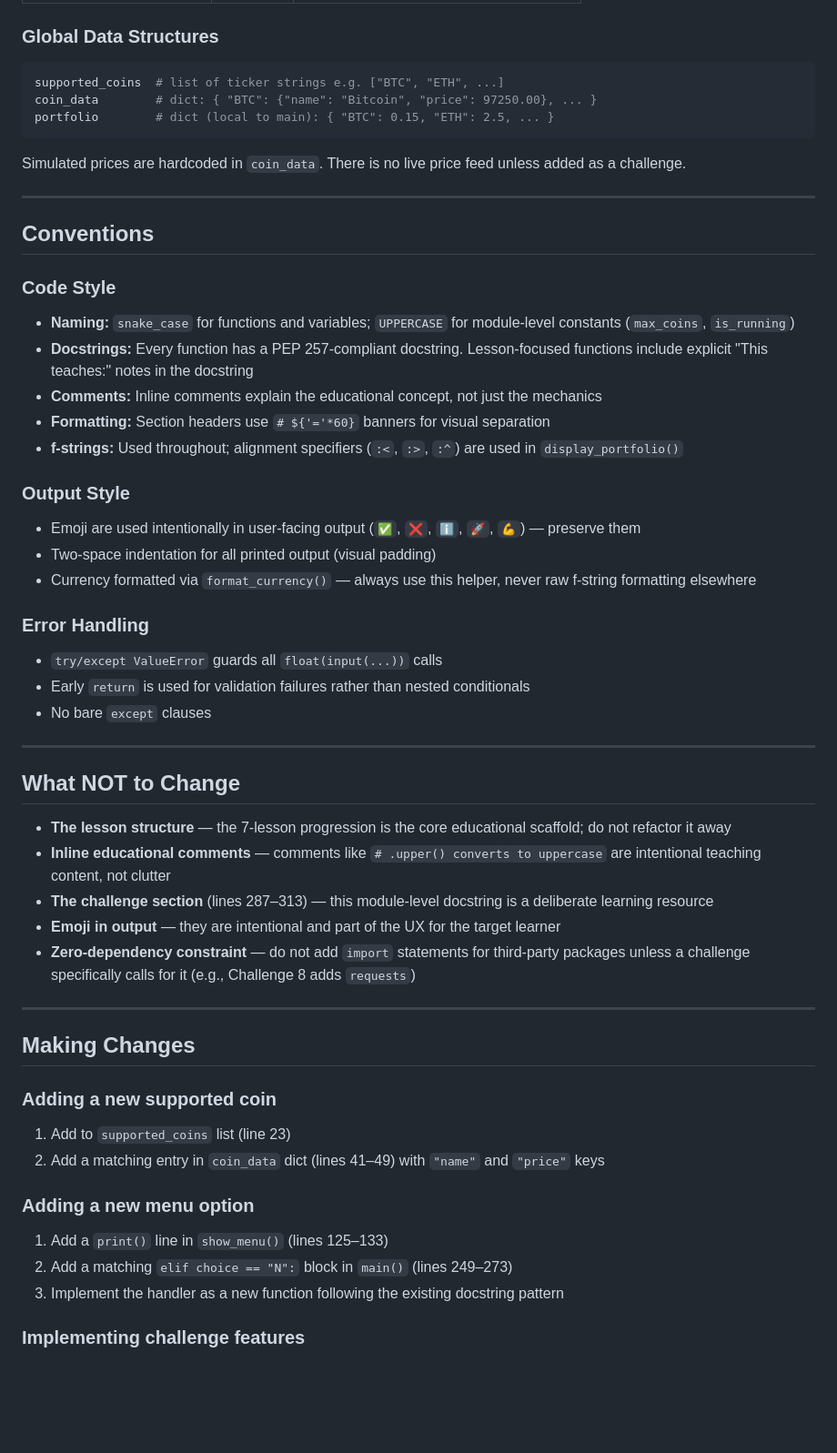
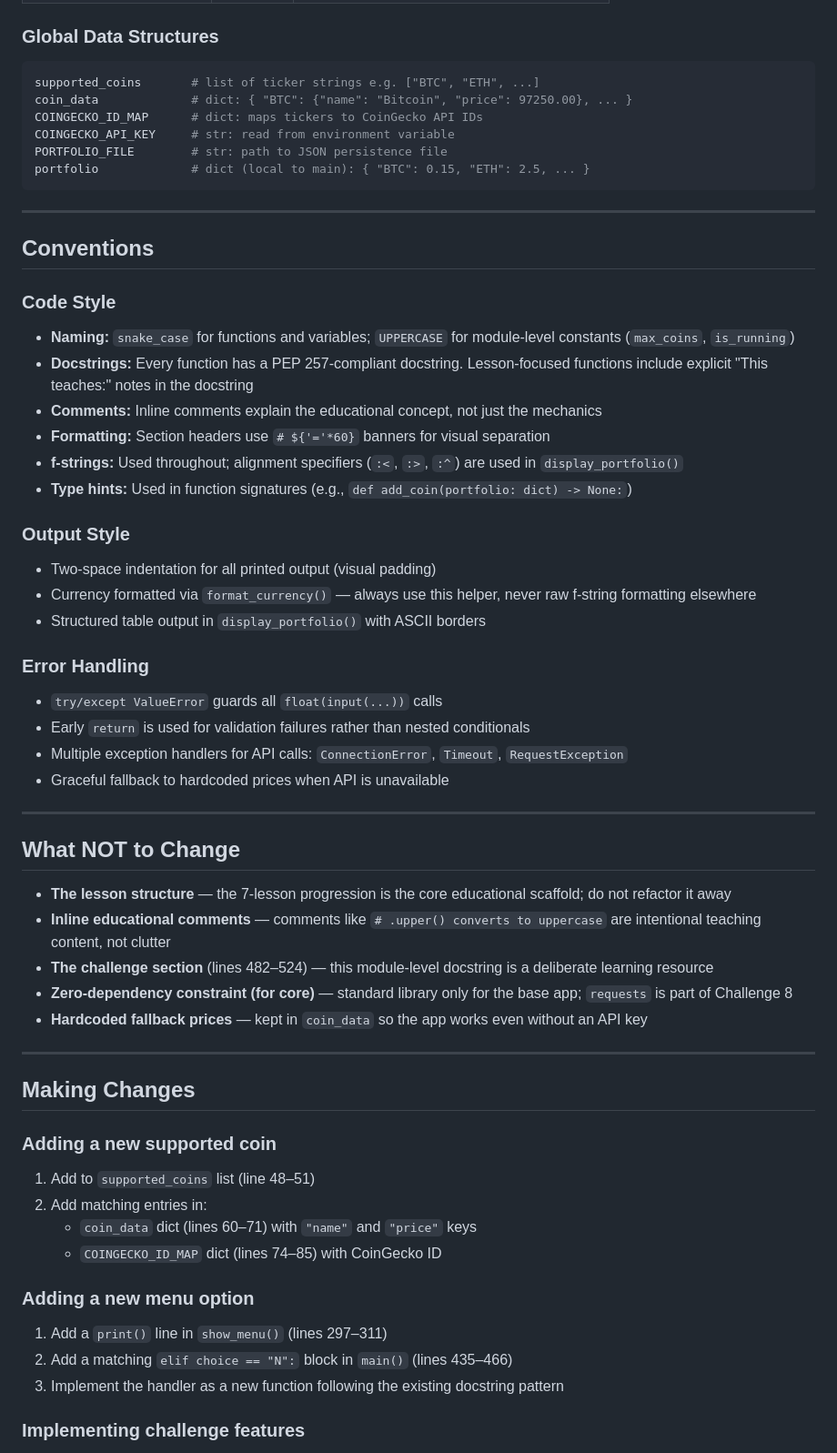
Before and after one commit to createwithalli/Business-Development-, a Markdown page: CLAUDE.md, the part around one of its changes. Shown at 91% size. Rendered like a GitHub page; blank space fills up the shorter version.

````diff
--- a/CLAUDE.md
+++ b/CLAUDE.md
@@ -65,12 +74,13 @@ The file is organized into 7 clearly marked lesson sections, each preceded by a
 ### Global Data Structures
 
 ```python
-supported_coins  # list of ticker strings e.g. ["BTC", "ETH", ...]
-coin_data        # dict: { "BTC": {"name": "Bitcoin", "price": 97250.00}, ... }
-portfolio        # dict (local to main): { "BTC": 0.15, "ETH": 2.5, ... }
+supported_coins       # list of ticker strings e.g. ["BTC", "ETH", ...]
+coin_data             # dict: { "BTC": {"name": "Bitcoin", "price": 97250.00}, ... }
+COINGECKO_ID_MAP      # dict: maps tickers to CoinGecko API IDs
+COINGECKO_API_KEY     # str: read from environment variable
+PORTFOLIO_FILE        # str: path to JSON persistence file
+portfolio             # dict (local to main): { "BTC": 0.15, "ETH": 2.5, ... }
 ```
-
-Simulated prices are hardcoded in `coin_data`. There is no live price feed unless added as a challenge.
 
 ---
 
@@ -82,16 +92,18 @@ Simulated prices are hardcoded in `coin_data`. There is no live price feed unles
 - **Comments:** Inline comments explain the educational concept, not just the mechanics
 - **Formatting:** Section headers use `# ${'='*60}` banners for visual separation
 - **f-strings:** Used throughout; alignment specifiers (`:<`, `:>`, `:^`) are used in `display_portfolio()`
+- **Type hints:** Used in function signatures (e.g., `def add_coin(portfolio: dict) -> None:`)
 
 ### Output Style
-- Emoji are used intentionally in user-facing output (`✅`, `❌`, `ℹ️`, `🚀`, `💪`) — preserve them
 - Two-space indentation for all printed output (visual padding)
 - Currency formatted via `format_currency()` — always use this helper, never raw f-string formatting elsewhere
+- Structured table output in `display_portfolio()` with ASCII borders
 
 ### Error Handling
 - `try/except ValueError` guards all `float(input(...))` calls
 - Early `return` is used for validation failures rather than nested conditionals
-- No bare `except` clauses
+- Multiple exception handlers for API calls: `ConnectionError`, `Timeout`, `RequestException`
+- Graceful fallback to hardcoded prices when API is unavailable
 
 ---
 
@@ -99,21 +111,23 @@ Simulated prices are hardcoded in `coin_data`. There is no live price feed unles
 
 - **The lesson structure** — the 7-lesson progression is the core educational scaffold; do not refactor it away
 - **Inline educational comments** — comments like `# .upper() converts to uppercase` are intentional teaching content, not clutter
-- **The challenge section** (lines 287–313) — this module-level docstring is a deliberate learning resource
-- **Emoji in output** — they are intentional and part of the UX for the target learner
-- **Zero-dependency constraint** — do not add `import` statements for third-party packages unless a challenge specifically calls for it (e.g., Challenge 8 adds `requests`)
+- **The challenge section** (lines 482–524) — this module-level docstring is a deliberate learning resource
+- **Zero-dependency constraint (for core)** — standard library only for the base app; `requests` is part of Challenge 8
+- **Hardcoded fallback prices** — kept in `coin_data` so the app works even without an API key
 
 ---
 
 ## Making Changes
 
 ### Adding a new supported coin
-1. Add to `supported_coins` list (line 23)
-2. Add a matching entry in `coin_data` dict (lines 41–49) with `"name"` and `"price"` keys
+1. Add to `supported_coins` list (line 48–51)
+2. Add matching entries in:
+   - `coin_data` dict (lines 60–71) with `"name"` and `"price"` keys
+   - `COINGECKO_ID_MAP` dict (lines 74–85) with CoinGecko ID
 
 ### Adding a new menu option
-1. Add a `print()` line in `show_menu()` (lines 125–133)
-2. Add a matching `elif choice == "N":` block in `main()` (lines 249–273)
+1. Add a `print()` line in `show_menu()` (lines 297–311)
+2. Add a matching `elif choice == "N":` block in `main()` (lines 435–466)
 3. Implement the handler as a new function following the existing docstring pattern
 
 ### Implementing challenge features
````
Also changed, not shown: other parts of CLAUDE.md (+76 -30 lines).
